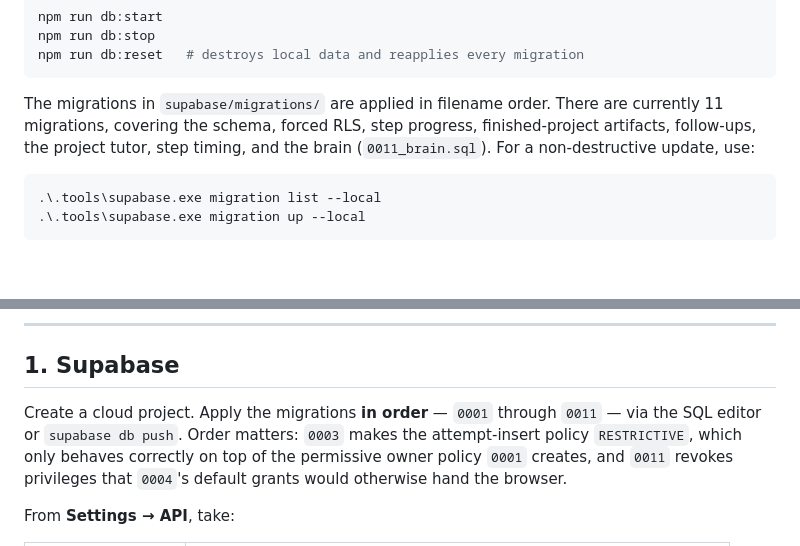
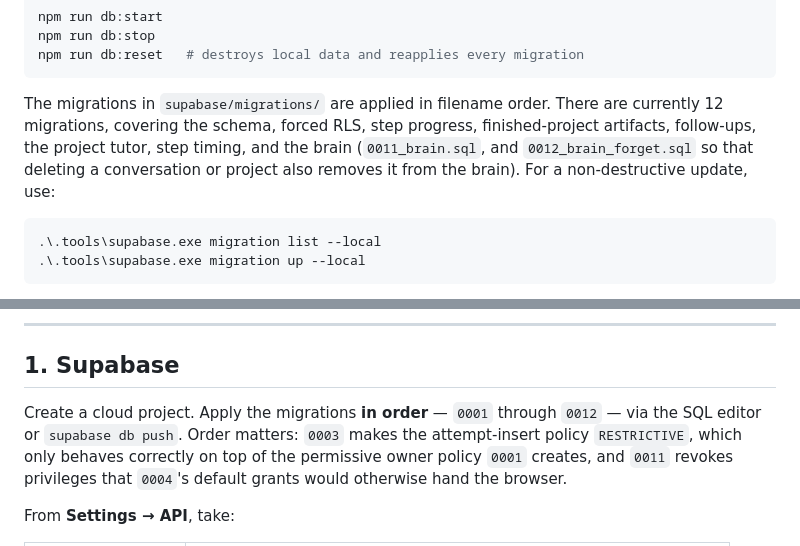
Before and after one commit to ahmedmustafakhan125-coder/Project-Learner-AI, a Markdown page: DEPLOY.md, 2 parts joined by grey strips. GitHub-like rendering; blank space fills up the shorter version.

````diff
--- a/DEPLOY.md
+++ b/DEPLOY.md
@@ -113,9 +113,10 @@ npm run db:reset   # destroys local data and reapplies every migration
 ```
 
 The migrations in `supabase/migrations/` are applied in filename order. There
-are currently 11 migrations, covering the schema, forced RLS, step progress,
+are currently 12 migrations, covering the schema, forced RLS, step progress,
 finished-project artifacts, follow-ups, the project tutor, step timing, and
-the brain (`0011_brain.sql`).
+the brain (`0011_brain.sql`, and `0012_brain_forget.sql` so that deleting a
+conversation or project also removes it from the brain).
 For a non-destructive update, use:
 
 ```powershell
@@ -194,7 +195,7 @@ it, and that is a local hop.
 ## 1. Supabase
 
 Create a cloud project. Apply the migrations **in order** — `0001` through
-`0011` — via the SQL editor or `supabase db push`. Order matters: `0003` makes
+`0012` — via the SQL editor or `supabase db push`. Order matters: `0003` makes
 the attempt-insert policy `RESTRICTIVE`, which only behaves correctly on top of
 the permissive owner policy `0001` creates, and `0011` revokes privileges that
 `0004`'s default grants would otherwise hand the browser.
````
Also changed, not shown: README.md (+22 -7 lines).
